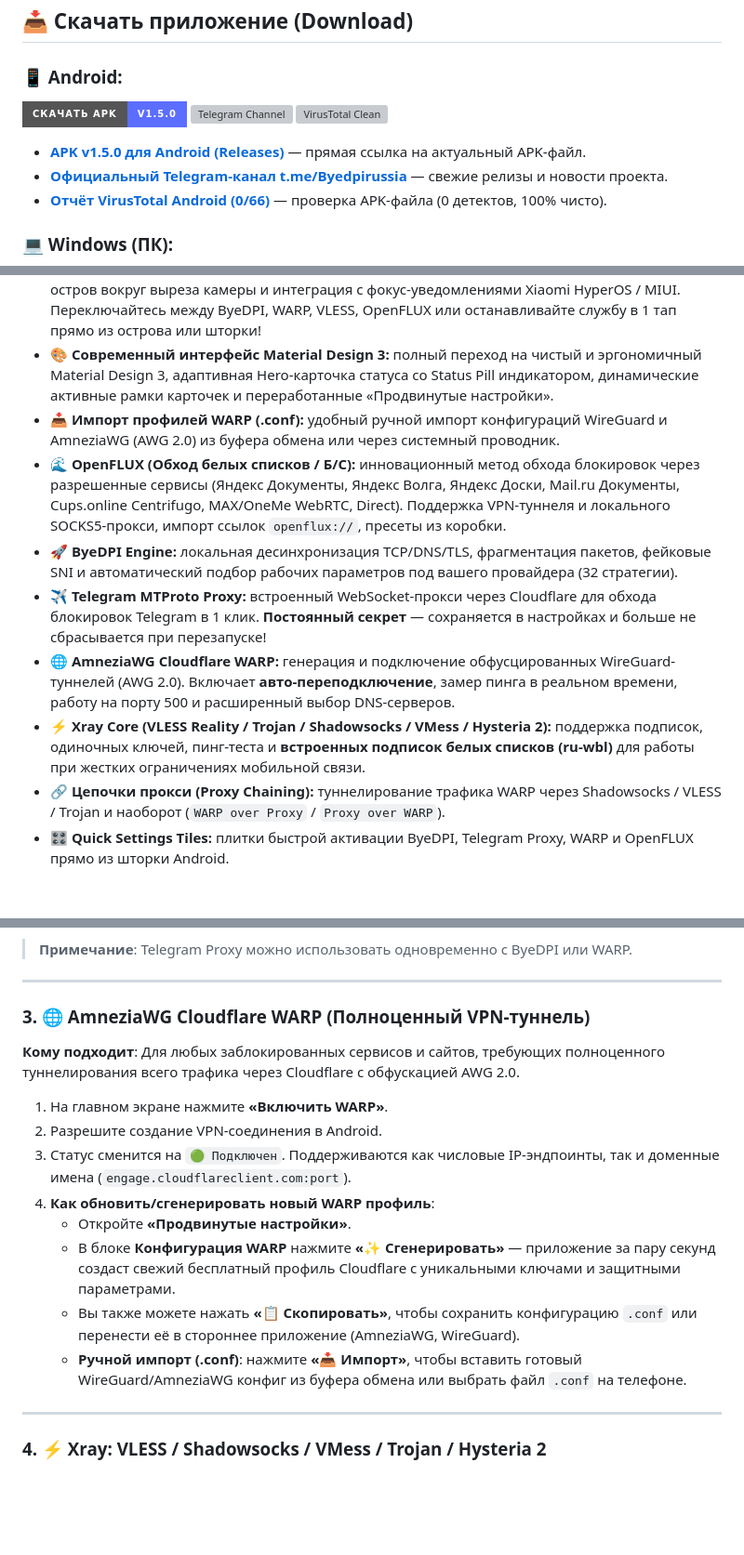
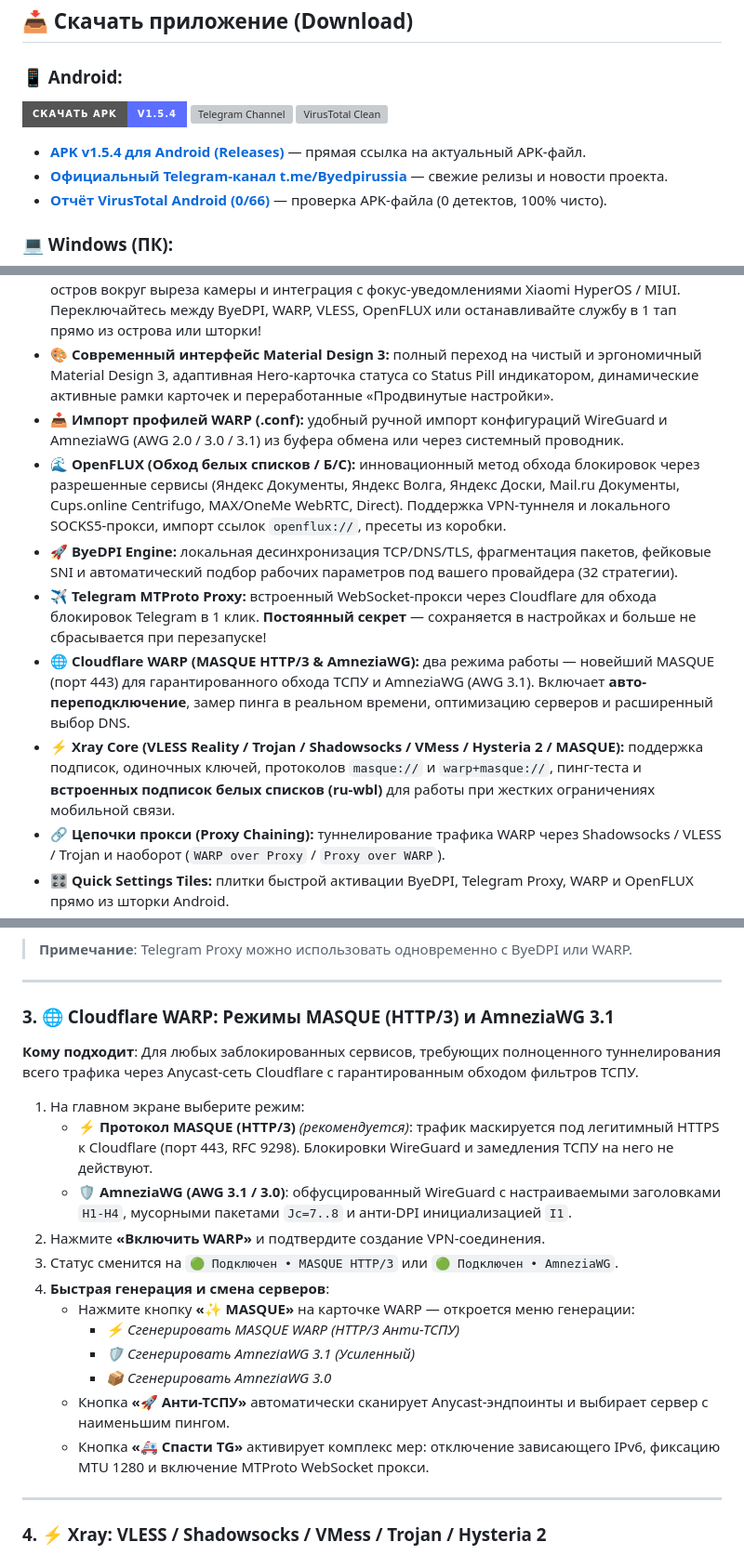
Before and after one commit to byedpirussia/byedpirussia, a Markdown page: README.md, 3 parts joined by grey strips. Shown at 93% size. Drawn GitHub-style; badges without logos; blank space fills up the shorter version; grey boxes are pictures that could not be loaded.

Commit message:
docs: Обновление README.md для релиза v1.5.4 (MASQUE WARP, AWG 3.1, AMOLED Dark)

```diff
--- a/README.md
+++ b/README.md
@@ -17,11 +17,11 @@
 ## 📥 Скачать приложение (Download)
 
 ### 📱 Android:
-[![Скачать APK](https://img.shields.io/badge/Скачать_APK-v1.5.0-5c6eff?style=for-the-badge&logo=android&logoColor=white)](https://github.com/byedpirussia/byedpirussia/releases/latest)
+[![Скачать APK](https://img.shields.io/badge/Скачать_APK-v1.5.4-5c6eff?style=for-the-badge&logo=android&logoColor=white)](https://github.com/byedpirussia/byedpirussia/releases/latest)
 [![Telegram Channel](https://img.shields.io/badge/Telegram_Канал-t.me%2FByedpirussia-2CA5E0?style=for-the-badge&logo=telegram&logoColor=white)](https://t.me/Byedpirussia)
 [![VirusTotal Clean](https://img.shields.io/badge/VirusTotal-0%2F66%20Безопасно-brightgreen?style=for-the-badge&logo=virustotal&logoColor=white)](https://www.virustotal.com/gui/file/6b18e3131414a992951a6ba21f3a9a24c28ccc529b64a35193bc6f8260885215/detection)
 
-- **[APK v1.5.0 для Android (Releases)](https://github.com/byedpirussia/byedpirussia/releases/latest)** — прямая ссылка на актуальный APK-файл.
+- **[APK v1.5.4 для Android (Releases)](https://github.com/byedpirussia/byedpirussia/releases/latest)** — прямая ссылка на актуальный APK-файл.
 - **[Официальный Telegram-канал t.me/Byedpirussia](https://t.me/Byedpirussia)** — свежие релизы и новости проекта.
 - **[Отчёт VirusTotal Android (0/66)](https://www.virustotal.com/gui/file/6b18e3131414a992951a6ba21f3a9a24c28ccc529b64a35193bc6f8260885215/detection)** — проверка APK-файла (0 детектов, 100% чисто).
 
@@ -60,12 +63,12 @@
 - 📺 **Android TV и навигация с пульта (D-Pad):** официальный баннер Leanback для домашнего экрана ТВ, плавная подсветка карточек и кнопок в фокусе с анимацией масштабирования и приподнятой тенью, удобное переключение всех служб по нажатию центральной кнопки пульта (DPAD_CENTER).
 - 🏝️ **Динамический Остров (Dynamic Island) и HyperOS Focus:** интерактивный плавающий M3-остров вокруг выреза камеры и интеграция с фокус-уведомлениями Xiaomi HyperOS / MIUI. Переключайтесь между ByeDPI, WARP, VLESS, OpenFLUX или останавливайте службу в 1 тап прямо из острова или шторки!
 - 🎨 **Современный интерфейс Material Design 3:** полный переход на чистый и эргономичный Material Design 3, адаптивная Hero-карточка статуса со Status Pill индикатором, динамические активные рамки карточек и переработанные «Продвинутые настройки».
-- 📥 **Импорт профилей WARP (.conf):** удобный ручной импорт конфигураций WireGuard и AmneziaWG (AWG 2.0) из буфера обмена или через системный проводник.
+- 📥 **Импорт профилей WARP (.conf):** удобный ручной импорт конфигураций WireGuard и AmneziaWG (AWG 2.0 / 3.0 / 3.1) из буфера обмена или через системный проводник.
 - 🌊 **OpenFLUX (Обход белых списков / Б/С):** инновационный метод обхода блокировок через разрешенные сервисы (Яндекс Документы, Яндекс Волга, Яндекс Доски, Mail.ru Документы, Cups.online Centrifugo, MAX/OneMe WebRTC, Direct). Поддержка VPN-туннеля и локального SOCKS5-прокси, импорт ссылок `openflux://`, пресеты из коробки.
 - 🚀 **ByeDPI Engine:** локальная десинхронизация TCP/DNS/TLS, фрагментация пакетов, фейковые SNI и автоматический подбор рабочих параметров под вашего провайдера (32 стратегии).
 - ✈️ **Telegram MTProto Proxy:** встроенный WebSocket-прокси через Cloudflare для обхода блокировок Telegram в 1 клик. **Постоянный секрет** — сохраняется в настройках и больше не сбрасывается при перезапуске!
-- 🌐 **AmneziaWG Cloudflare WARP:** генерация и подключение обфусцированных WireGuard-туннелей (AWG 2.0). Включает **авто-переподключение**, замер пинга в реальном времени, работу на порту 500 и расширенный выбор DNS-серверов.
-- ⚡ **Xray Core (VLESS Reality / Trojan / Shadowsocks / VMess / Hysteria 2):** поддержка подписок, одиночных ключей, пинг-теста и **встроенных подписок белых списков (ru-wbl)** для работы при жестких ограничениях мобильной связи.
+- 🌐 **Cloudflare WARP (MASQUE HTTP/3 & AmneziaWG):** два режима работы — новейший MASQUE (порт 443) для гарантированного обхода ТСПУ и AmneziaWG (AWG 3.1). Включает **авто-переподключение**, замер пинга в реальном времени, оптимизацию серверов и расширенный выбор DNS.
+- ⚡ **Xray Core (VLESS Reality / Trojan / Shadowsocks / VMess / Hysteria 2 / MASQUE):** поддержка подписок, одиночных ключей, протоколов `masque://` и `warp+masque://`, пинг-теста и **встроенных подписок белых списков (ru-wbl)** для работы при жестких ограничениях мобильной связи.
 - 🔗 **Цепочки прокси (Proxy Chaining):** туннелирование трафика WARP через Shadowsocks / VLESS / Trojan и наоборот (`WARP over Proxy` / `Proxy over WARP`).
 - 🎛️ **Quick Settings Tiles:** плитки быстрой активации ByeDPI, Telegram Proxy, WARP и OpenFLUX прямо из шторки Android.
 - 🌍 **Многоязычность:** поддержка русского и английского языков с возможностью выбора при первом запуске или в меню «Настройки».
@@ -99,16 +102,20 @@
 
 ---
 
-### 3. 🌐 AmneziaWG Cloudflare WARP (Полноценный VPN-туннель)
-**Кому подходит**: Для любых заблокированных сервисов и сайтов, требующих полноценного туннелирования всего трафика через Cloudflare с обфускацией AWG 2.0.
-1. На главном экране нажмите **«Включить WARP»**.
-2. Разрешите создание VPN-соединения в Android.
-3. Статус сменится на `🟢 Подключен`. Поддерживаются как числовые IP-эндпоинты, так и доменные имена (`engage.cloudflareclient.com:port`).
-4. **Как обновить/сгенерировать новый WARP профиль**:
-   - Откройте **«Продвинутые настройки»**.
-   - В блоке **Конфигурация WARP** нажмите **«✨ Сгенерировать»** — приложение за пару секунд создаст свежий бесплатный профиль Cloudflare с уникальными ключами и защитными параметрами.
-   - Вы также можете нажать **«📋 Скопировать»**, чтобы сохранить конфигурацию `.conf` или перенести её в стороннее приложение (AmneziaWG, WireGuard).
-   - **Ручной импорт (.conf)**: нажмите **«📥 Импорт»**, чтобы вставить готовый WireGuard/AmneziaWG конфиг из буфера обмена или выбрать файл `.conf` на телефоне.
+### 3. 🌐 Cloudflare WARP: Режимы MASQUE (HTTP/3) и AmneziaWG 3.1
+**Кому подходит**: Для любых заблокированных сервисов, требующих полноценного туннелирования всего трафика через Anycast-сеть Cloudflare с гарантированным обходом фильтров ТСПУ.
+1. На главном экране выберите режим:
+   - **⚡ Протокол MASQUE (HTTP/3)** *(рекомендуется)*: трафик маскируется под легитимный HTTPS к Cloudflare (порт 443, RFC 9298). Блокировки WireGuard и замедления ТСПУ на него не действуют.
+   - **🛡️ AmneziaWG (AWG 3.1 / 3.0)**: обфусцированный WireGuard с настраиваемыми заголовками `H1-H4`, мусорными пакетами `Jc=7..8` и анти-DPI инициализацией `I1`.
+2. Нажмите **«Включить WARP»** и подтвердите создание VPN-соединения.
+3. Статус сменится на `🟢 Подключен • MASQUE HTTP/3` или `🟢 Подключен • AmneziaWG`.
+4. **Быстрая генерация и смена серверов**:
+   - Нажмите кнопку **«✨ MASQUE»** на карточке WARP — откроется меню генерации:
+     - *⚡ Сгенерировать MASQUE WARP (HTTP/3 Анти-ТСПУ)*
+     - *🛡️ Сгенерировать AmneziaWG 3.1 (Усиленный)*
+     - *📦 Сгенерировать AmneziaWG 3.0*
+   - Кнопка **«🚀 Анти-ТСПУ»** автоматически сканирует Anycast-эндпоинты и выбирает сервер с наименьшим пингом.
+   - Кнопка **«🚑 Спасти TG»** активирует комплекс мер: отключение зависающего IPv6, фиксацию MTU 1280 и включение MTProto WebSocket прокси.
 
 ---
 
```
Also changed, not shown: other parts of README.md (+3 -0 lines).
